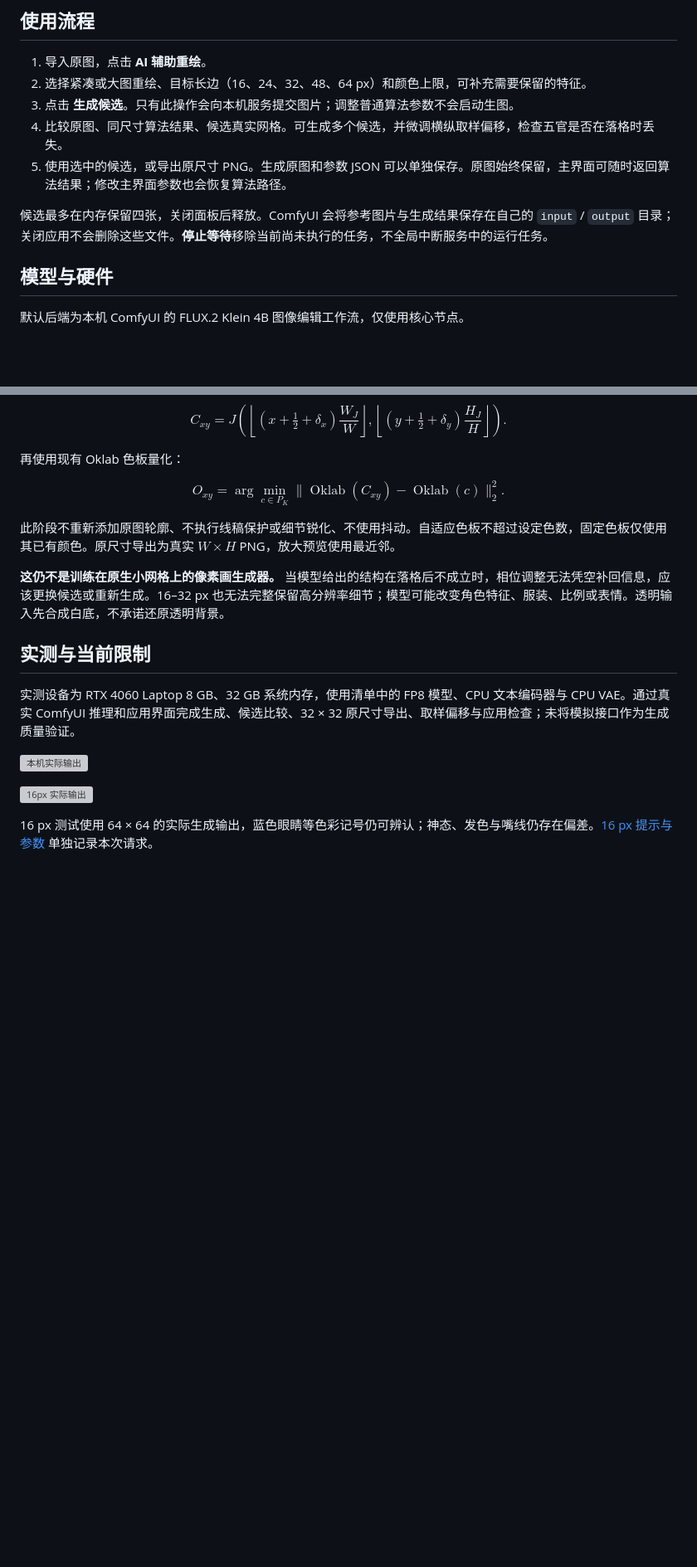
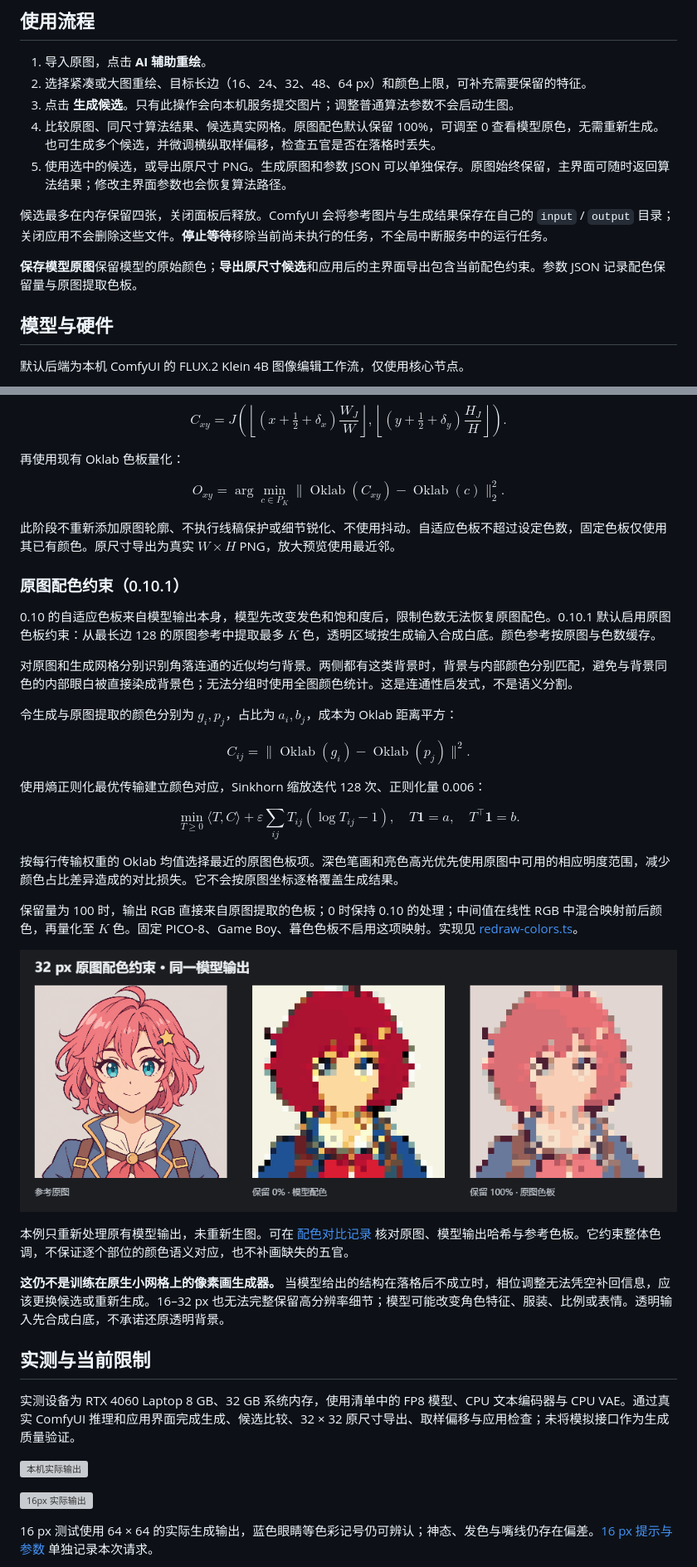
Before and after one commit to cuupe/Shinkou-img2pix, a Markdown page: docs/generative-redraw.md, 2 parts joined by grey strips. Shown at 83% size. GitHub-like rendering; pictures changed too: docs/images/redraw-colors-32.png (added); blank space fills up the shorter version; grey boxes are pictures that could not be loaded.

```diff
--- a/docs/generative-redraw.md
+++ b/docs/generative-redraw.md
@@ -7,10 +7,12 @@
 1. 导入原图，点击 **AI 辅助重绘**。
 2. 选择紧凑或大图重绘、目标长边（16、24、32、48、64 px）和颜色上限，可补充需要保留的特征。
 3. 点击 **生成候选**。只有此操作会向本机服务提交图片；调整普通算法参数不会启动生图。
-4. 比较原图、同尺寸算法结果、候选真实网格。可生成多个候选，并微调横纵取样偏移，检查五官是否在落格时丢失。
+4. 比较原图、同尺寸算法结果、候选真实网格。原图配色默认保留 100%，可调至 0 查看模型原色，无需重新生成。也可生成多个候选，并微调横纵取样偏移，检查五官是否在落格时丢失。
 5. 使用选中的候选，或导出原尺寸 PNG。生成原图和参数 JSON 可以单独保存。原图始终保留，主界面可随时返回算法结果；修改主界面参数也会恢复算法路径。
 
 候选最多在内存保留四张，关闭面板后释放。ComfyUI 会将参考图片与生成结果保存在自己的 `input` / `output` 目录；关闭应用不会删除这些文件。**停止等待**移除当前尚未执行的任务，不全局中断服务中的运行任务。
+
+**保存模型原图**保留模型的原始颜色；**导出原尺寸候选**和应用后的主界面导出包含当前配色约束。参数 JSON 记录配色保留量与原图提取色板。
 
 ## 模型与硬件
 
@@ -82,6 +84,33 @@ $$
 
 此阶段不重新添加原图轮廓、不执行线稿保护或细节锐化、不使用抖动。自适应色板不超过设定色数，固定色板仅使用其已有颜色。原尺寸导出为真实 $W\times H$ PNG，放大预览使用最近邻。
 
+### 原图配色约束（0.10.1）
+
+0.10 的自适应色板来自模型输出本身，模型先改变发色和饱和度后，限制色数无法恢复原图配色。0.10.1 默认启用原图色板约束：从最长边 128 的原图参考中提取最多 $K$ 色，透明区域按生成输入合成白底。颜色参考按原图与色数缓存。
+
+对原图和生成网格分别识别角落连通的近似均匀背景。两侧都有这类背景时，背景与内部颜色分别匹配，避免与背景同色的内部眼白被直接染成背景色；无法分组时使用全图颜色统计。这是连通性启发式，不是语义分割。
+
+令生成与原图提取的颜色分别为 $g_i,p_j$，占比为 $a_i,b_j$，成本为 Oklab 距离平方：
+
+$$
+C_{ij}=\|\operatorname{Oklab}(g_i)-\operatorname{Oklab}(p_j)\|^2.
+$$
+
+使用熵正则化最优传输建立颜色对应，Sinkhorn 缩放迭代 128 次、正则化量 0.006：
+
+$$
+\min_{T\ge0}\langle T,C\rangle+\varepsilon\sum_{ij}T_{ij}(\log T_{ij}-1),\quad
+T\mathbf1=a,\quad T^\top\mathbf1=b.
+$$
+
+按每行传输权重的 Oklab 均值选择最近的原图色板项。深色笔画和亮色高光优先使用原图中可用的相应明度范围，减少颜色占比差异造成的对比损失。它不会按原图坐标逐格覆盖生成结果。
+
+保留量为 100 时，输出 RGB 直接来自原图提取的色板；0 时保持 0.10 的处理；中间值在线性 RGB 中混合映射前后颜色，再量化至 $K$ 色。固定 PICO-8、Game Boy、暮色色板不启用这项映射。实现见 [redraw-colors.ts](../src/engine/redraw-colors.ts)。
+
+![同一模型输出的配色对比](images/redraw-colors-32.png)
+
+本例只重新处理原有模型输出，未重新生图。可在 [配色对比记录](redraw-colors-example.json) 核对原图、模型输出哈希与参考色板。它约束整体色调，不保证逐个部位的颜色语义对应，也不补画缺失的五官。
+
 **这仍不是训练在原生小网格上的像素画生成器。** 当模型给出的结构在落格后不成立时，相位调整无法凭空补回信息，应该更换候选或重新生成。16–32 px 也无法完整保留高分辨率细节；模型可能改变角色特征、服装、比例或表情。透明输入先合成白底，不承诺还原透明背景。
 
 ## 实测与当前限制
```
Also changed, not shown: other parts of docs/generative-redraw.md (+1 -0 lines), README.md (+9 -1 lines), docs/images/redraw-colors-16.png (added), docs/images/redraw-source-colors-16.png (added), docs/images/redraw-source-colors-32.png (added), 12 other files.
